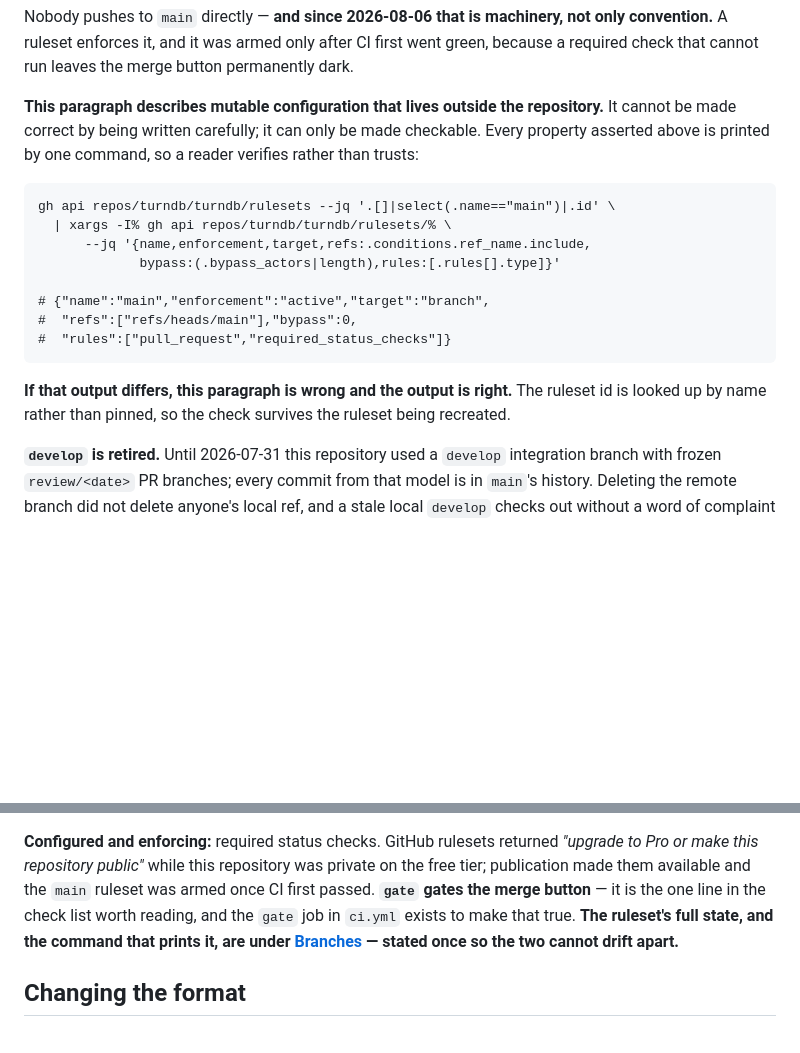
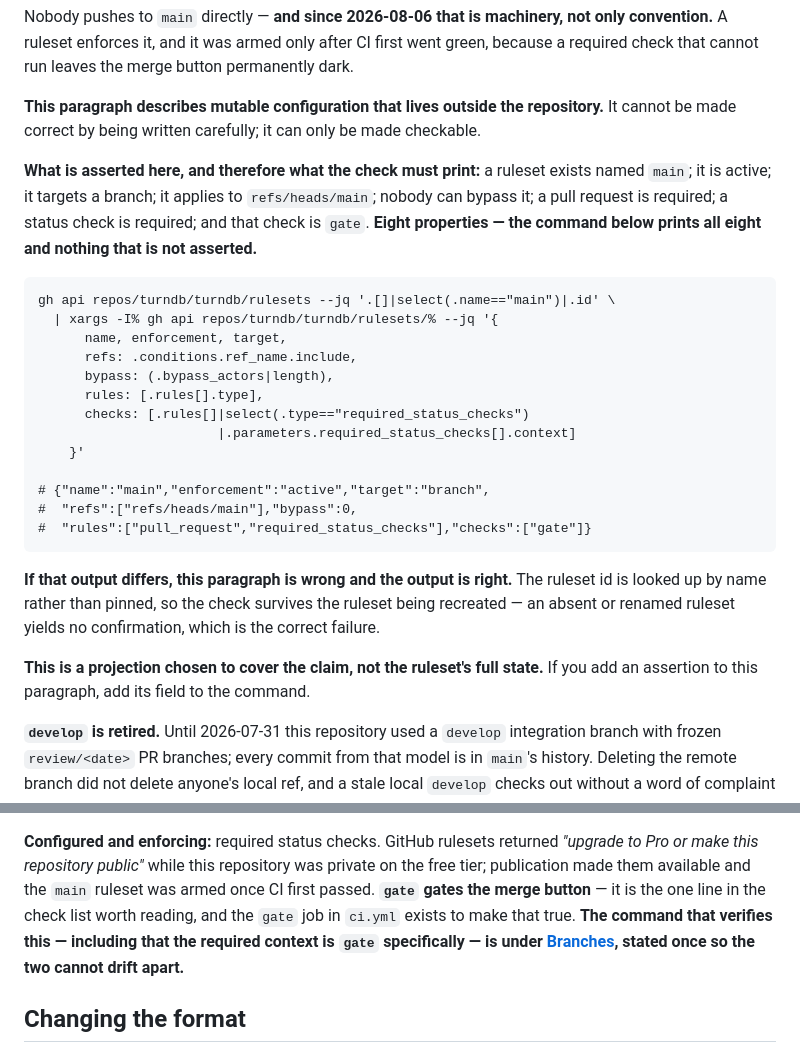
Before and after one commit to turndb/turndb, a Markdown page: CONTRIBUTING.md, 2 parts joined by grey strips. GitHub-like rendering; blank space fills up the shorter version.

Commit message:
docs: enumerate what the paragraph asserts, then cover all of it
Third rejection, and Rune is right that the problem is my approach.

Twice I fixed the dimension he named instead of the property he described.
The property is that the check must cover every claim the prose makes. Adding
one field per rejection converges slowly and only by his effort.

This commit enumerates the assertions first -- eight of them, listed in the
document -- and then builds the command to print exactly those. The eighth was
the one he caught: the prose says the required check is 'gate', and the command
printed only rule types. A ruleset requiring some other context would have
produced identical documented output while the sentence was false.

Also stops calling a selected projection the ruleset's 'full state'. It is a
projection chosen to cover the claim, and the document now says so and tells a
later editor to add the field when they add an assertion.

````diff
--- a/CONTRIBUTING.md
+++ b/CONTRIBUTING.md
@@ -18,22 +18,35 @@ A ruleset enforces it, and it was armed only after CI first went green, because
 that cannot run leaves the merge button permanently dark.
 
 **This paragraph describes mutable configuration that lives outside the repository.** It cannot be
-made correct by being written carefully; it can only be made checkable. Every property asserted
-above is printed by one command, so a reader verifies rather than trusts:
+made correct by being written carefully; it can only be made checkable.
+
+**What is asserted here, and therefore what the check must print:** a ruleset exists named `main`;
+it is active; it targets a branch; it applies to `refs/heads/main`; nobody can bypass it; a pull
+request is required; a status check is required; and that check is `gate`. **Eight properties — the
+command below prints all eight and nothing that is not asserted.**
 
 ```
 gh api repos/turndb/turndb/rulesets --jq '.[]|select(.name=="main")|.id' \
-  | xargs -I% gh api repos/turndb/turndb/rulesets/% \
-      --jq '{name,enforcement,target,refs:.conditions.ref_name.include,
-             bypass:(.bypass_actors|length),rules:[.rules[].type]}'
+  | xargs -I% gh api repos/turndb/turndb/rulesets/% --jq '{
+      name, enforcement, target,
+      refs: .conditions.ref_name.include,
+      bypass: (.bypass_actors|length),
+      rules: [.rules[].type],
+      checks: [.rules[]|select(.type=="required_status_checks")
+                       |.parameters.required_status_checks[].context]
+    }'
 
 # {"name":"main","enforcement":"active","target":"branch",
 #  "refs":["refs/heads/main"],"bypass":0,
-#  "rules":["pull_request","required_status_checks"]}
+#  "rules":["pull_request","required_status_checks"],"checks":["gate"]}
 ```
 
 **If that output differs, this paragraph is wrong and the output is right.** The ruleset id is
-looked up by name rather than pinned, so the check survives the ruleset being recreated.
+looked up by name rather than pinned, so the check survives the ruleset being recreated — an absent
+or renamed ruleset yields no confirmation, which is the correct failure.
+
+**This is a projection chosen to cover the claim, not the ruleset's full state.** If you add an
+assertion to this paragraph, add its field to the command.
 
 **`develop` is retired.** Until 2026-07-31 this repository used a `develop` integration branch with
 frozen `review/<date>` PR branches; every commit from that model is in `main`'s history. Deleting
@@ -203,8 +216,9 @@ never involved.
 make this repository public"* while this repository was private on the free tier; publication made
 them available and the `main` ruleset was armed once CI first passed.
 **`gate` gates the merge button** — it is the one line in the check list worth reading, and the `gate`
-job in `ci.yml` exists to make that true. **The ruleset's full state, and the command that prints it,
-are under [Branches](#branches) — stated once so the two cannot drift apart.**
+job in `ci.yml` exists to make that true. **The command that verifies this — including that
+the required context is `gate` specifically — is under [Branches](#branches), stated once so the two
+cannot drift apart.**
 
 ## Changing the format
 
````
